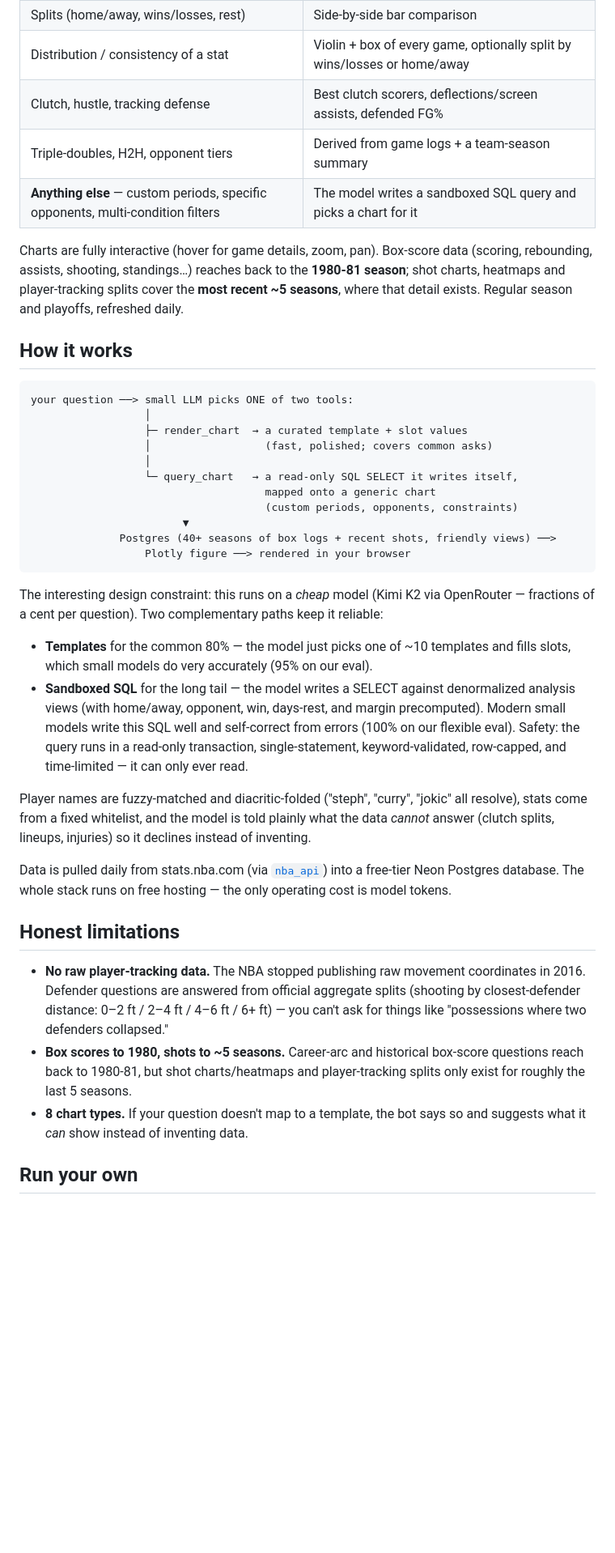
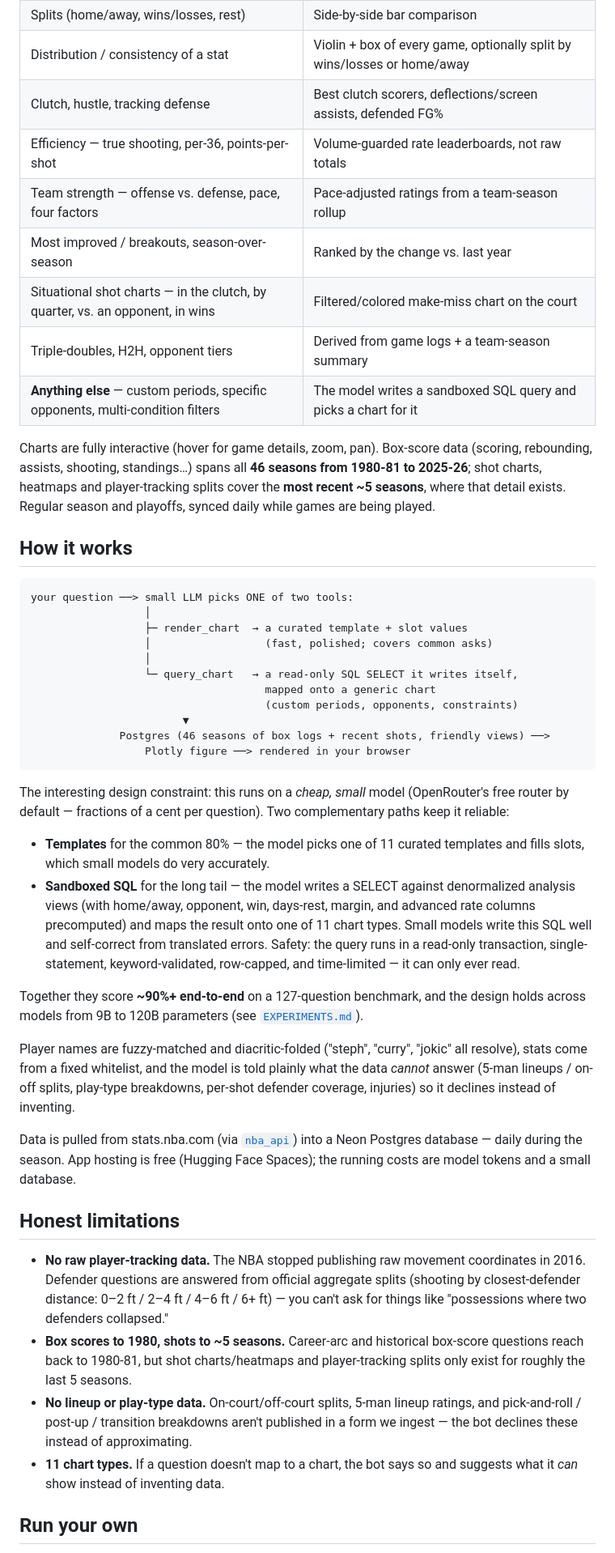
Before and after one commit to HenriLD/nba-viz, a Markdown page: README.md, the part around one of its changes. Shown at 81% size. Drawn GitHub-style; blank space fills up the shorter version.

Commit message:
README pass: refresh stale facts after this cycle's work
- Capabilities table: add efficiency/true-shooting leaderboards, team
  ratings/pace/four-factors, season-over-season improvement, and situational
  shot charts (clutch/by-quarter/vs-opponent/in-wins).
- Fix counts and coverage: 11 templates, 11 chart types, 46 seasons (1980-81 to
  2025-26); sync is daily in-season (cron paused for the offseason).
- Correct the model framing (free router, not Kimi K2) and eval numbers (~90%+
  end-to-end on the 127-q benchmark; holds 9B-120B) with an EXPERIMENTS.md link.
- Fix the can't-answer list: clutch IS answerable now — the real gaps are
  lineups/on-off, play-type, per-shot defender, injuries (also a new
  limitations bullet).
- Drop "free-tier Neon"/"free hosting" (Neon is paid); note enrich.sql in layout.

Co-Authored-By: Claude Opus 4.8 <noreply@anthropic.com>

````diff
--- a/README.md
+++ b/README.md
@@ -38,14 +38,18 @@ builder — just ask:
 | Splits (home/away, wins/losses, rest) | Side-by-side bar comparison |
 | Distribution / consistency of a stat | Violin + box of every game, optionally split by wins/losses or home/away |
 | Clutch, hustle, tracking defense | Best clutch scorers, deflections/screen assists, defended FG% |
+| Efficiency — true shooting, per-36, points-per-shot | Volume-guarded rate leaderboards, not raw totals |
+| Team strength — offense vs. defense, pace, four factors | Pace-adjusted ratings from a team-season rollup |
+| Most improved / breakouts, season-over-season | Ranked by the change vs. last year |
+| Situational shot charts — in the clutch, by quarter, vs. an opponent, in wins | Filtered/colored make-miss chart on the court |
 | Triple-doubles, H2H, opponent tiers | Derived from game logs + a team-season summary |
 | **Anything else** — custom periods, specific opponents, multi-condition filters | The model writes a sandboxed SQL query and picks a chart for it |
 
 Charts are fully interactive (hover for game details, zoom, pan). Box-score data
-(scoring, rebounding, assists, shooting, standings…) reaches back to the
-**1980-81 season**; shot charts, heatmaps and player-tracking splits cover the
+(scoring, rebounding, assists, shooting, standings…) spans all **46 seasons from
+1980-81 to 2025-26**; shot charts, heatmaps and player-tracking splits cover the
 **most recent ~5 seasons**, where that detail exists. Regular season and
-playoffs, refreshed daily.
+playoffs, synced daily while games are being played.
 
 ## How it works
 
@@ -59,31 +63,36 @@ your question ──> small LLM picks ONE of two tools:
                                      mapped onto a generic chart
                                      (custom periods, opponents, constraints)
                         ▼
-              Postgres (40+ seasons of box logs + recent shots, friendly views) ──>
+              Postgres (46 seasons of box logs + recent shots, friendly views) ──>
                   Plotly figure ──> rendered in your browser
 ```
 
-The interesting design constraint: this runs on a *cheap* model (Kimi K2 via
-OpenRouter — fractions of a cent per question). Two complementary paths keep it
-reliable:
+The interesting design constraint: this runs on a *cheap, small* model
+(OpenRouter's free router by default — fractions of a cent per question). Two
+complementary paths keep it reliable:
 
-- **Templates** for the common 80% — the model just picks one of ~10 templates
-  and fills slots, which small models do very accurately (95% on our eval).
+- **Templates** for the common 80% — the model picks one of 11 curated templates
+  and fills slots, which small models do very accurately.
 - **Sandboxed SQL** for the long tail — the model writes a SELECT against
-  denormalized analysis views (with home/away, opponent, win, days-rest, and
-  margin precomputed). Modern small models write this SQL well and self-correct
-  from errors (100% on our flexible eval). Safety: the query runs in a
-  read-only transaction, single-statement, keyword-validated, row-capped, and
-  time-limited — it can only ever read.
+  denormalized analysis views (with home/away, opponent, win, days-rest, margin,
+  and advanced rate columns precomputed) and maps the result onto one of 11
+  chart types. Small models write this SQL well and self-correct from translated
+  errors. Safety: the query runs in a read-only transaction, single-statement,
+  keyword-validated, row-capped, and time-limited — it can only ever read.
+
+Together they score **~90%+ end-to-end** on a 127-question benchmark, and the
+design holds across models from 9B to 120B parameters (see
+[`EXPERIMENTS.md`](EXPERIMENTS.md)).
 
 Player names are fuzzy-matched and diacritic-folded ("steph", "curry", "jokic"
 all resolve), stats come from a fixed whitelist, and the model is told plainly
-what the data *cannot* answer (clutch splits, lineups, injuries) so it declines
-instead of inventing.
+what the data *cannot* answer (5-man lineups / on-off splits, play-type
+breakdowns, per-shot defender coverage, injuries) so it declines instead of
+inventing.
 
-Data is pulled daily from stats.nba.com (via [`nba_api`](https://github.com/swar/nba_api))
-into a free-tier Neon Postgres database. The whole stack runs on free hosting —
-the only operating cost is model tokens.
+Data is pulled from stats.nba.com (via [`nba_api`](https://github.com/swar/nba_api))
+into a Neon Postgres database — daily during the season. App hosting is free
+(Hugging Face Spaces); the running costs are model tokens and a small database.
 
 ## Honest limitations
 
@@ -95,8 +104,11 @@ the only operating cost is model tokens.
 - **Box scores to 1980, shots to ~5 seasons.** Career-arc and historical
   box-score questions reach back to 1980-81, but shot charts/heatmaps and
   player-tracking splits only exist for roughly the last 5 seasons.
-- **8 chart types.** If your question doesn't map to a template, the bot says
-  so and suggests what it *can* show instead of inventing data.
+- **No lineup or play-type data.** On-court/off-court splits, 5-man lineup
+  ratings, and pick-and-roll / post-up / transition breakdowns aren't published
+  in a form we ingest — the bot declines these instead of approximating.
+- **11 chart types.** If a question doesn't map to a chart, the bot says so and
+  suggests what it *can* show instead of inventing data.
 
 ## Run your own
 
````
Also changed, not shown: other parts of README.md (+7 -5 lines).
